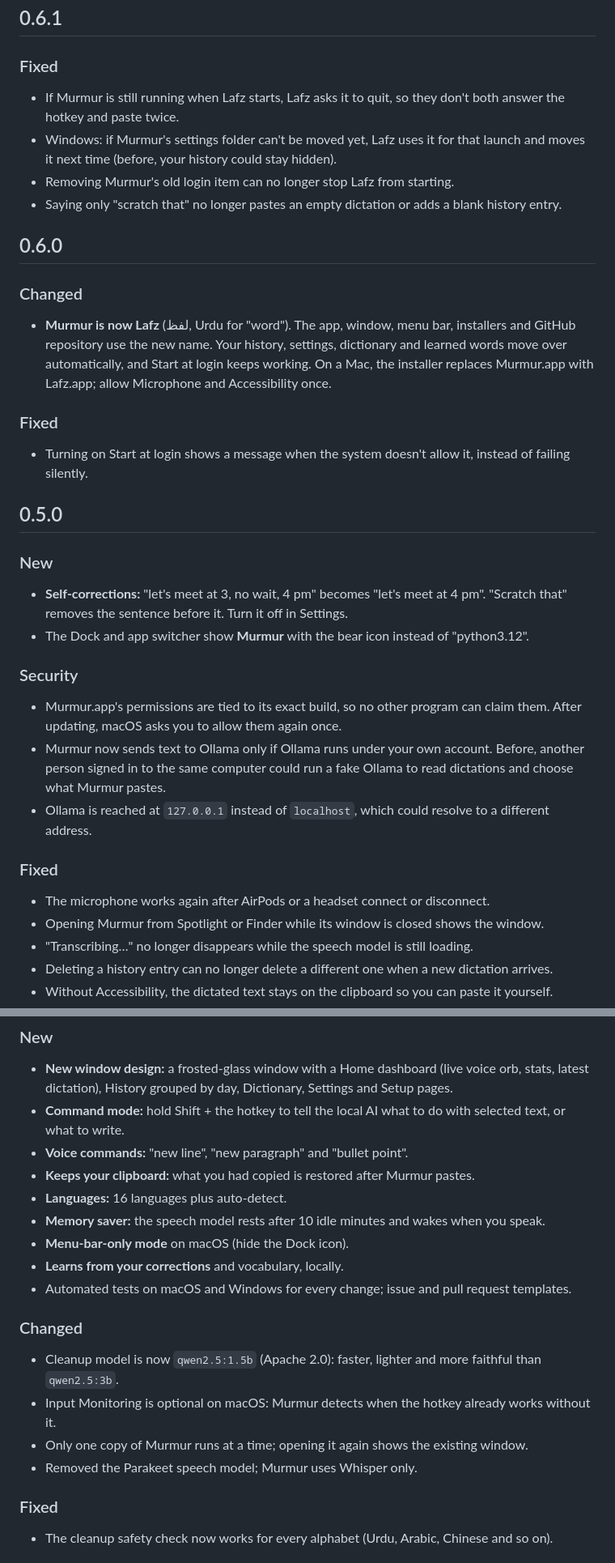
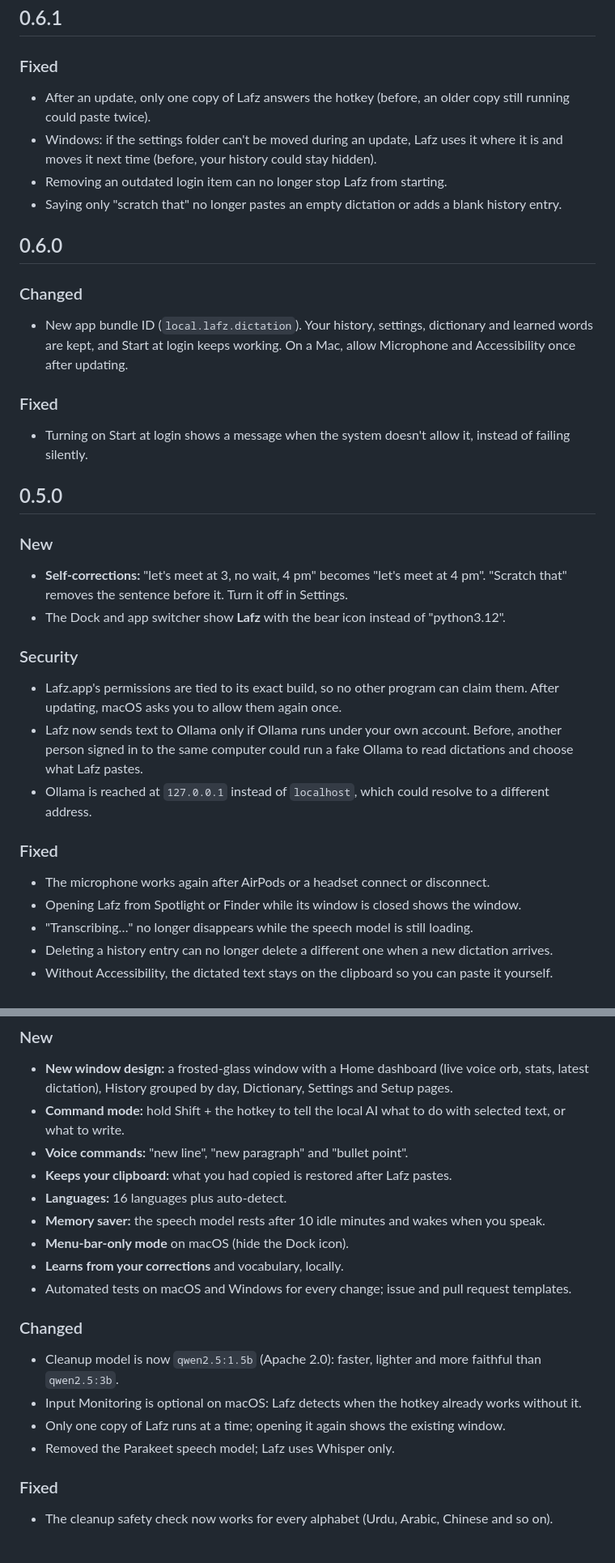
Before and after one commit to Zulgo/lafz, a Markdown page: CHANGELOG.md, 2 parts joined by grey strips. Shown at 81% size. Rendered like a GitHub page.

```diff
--- a/CHANGELOG.md
+++ b/CHANGELOG.md
@@ -3,19 +3,17 @@
 ## 0.6.1
 
 ### Fixed
-- If Murmur is still running when Lafz starts, Lafz asks it to quit, so they don't both answer the hotkey and paste
-  twice.
-- Windows: if Murmur's settings folder can't be moved yet, Lafz uses it for that launch and moves it next time
+- After an update, only one copy of Lafz answers the hotkey (before, an older copy still running could paste twice).
+- Windows: if the settings folder can't be moved during an update, Lafz uses it where it is and moves it next time
   (before, your history could stay hidden).
-- Removing Murmur's old login item can no longer stop Lafz from starting.
+- Removing an outdated login item can no longer stop Lafz from starting.
 - Saying only "scratch that" no longer pastes an empty dictation or adds a blank history entry.
 
 ## 0.6.0
 
 ### Changed
-- **Murmur is now Lafz** (لفظ, Urdu for "word"). The app, window, menu bar, installers and GitHub repository use the
-  new name. Your history, settings, dictionary and learned words move over automatically, and Start at login keeps
-  working. On a Mac, the installer replaces Murmur.app with Lafz.app; allow Microphone and Accessibility once.
+- New app bundle ID (`local.lafz.dictation`). Your history, settings, dictionary and learned words are kept, and
+  Start at login keeps working. On a Mac, allow Microphone and Accessibility once after updating.
 
 ### Fixed
 - Turning on Start at login shows a message when the system doesn't allow it, instead of failing silently.
@@ -25,18 +23,18 @@
 ### New
 - **Self-corrections:** "let's meet at 3, no wait, 4 pm" becomes "let's meet at 4 pm". "Scratch that" removes the
   sentence before it. Turn it off in Settings.
-- The Dock and app switcher show **Murmur** with the bear icon instead of "python3.12".
+- The Dock and app switcher show **Lafz** with the bear icon instead of "python3.12".
 
 ### Security
-- Murmur.app's permissions are tied to its exact build, so no other program can claim them. After updating, macOS
+- Lafz.app's permissions are tied to its exact build, so no other program can claim them. After updating, macOS
   asks you to allow them again once.
-- Murmur now sends text to Ollama only if Ollama runs under your own account. Before, another person signed in to the
-  same computer could run a fake Ollama to read dictations and choose what Murmur pastes.
+- Lafz now sends text to Ollama only if Ollama runs under your own account. Before, another person signed in to the
+  same computer could run a fake Ollama to read dictations and choose what Lafz pastes.
 - Ollama is reached at `127.0.0.1` instead of `localhost`, which could resolve to a different address.
 
 ### Fixed
 - The microphone works again after AirPods or a headset connect or disconnect.
-- Opening Murmur from Spotlight or Finder while its window is closed shows the window.
+- Opening Lafz from Spotlight or Finder while its window is closed shows the window.
 - "Transcribing…" no longer disappears while the speech model is still loading.
 - Deleting a history entry can no longer delete a different one when a new dictation arrives.
 - Without Accessibility, the dictated text stays on the clipboard so you can paste it yourself.
@@ -48,7 +46,7 @@
 - **New window design:** a frosted-glass window with a Home dashboard (live voice orb, stats, latest dictation), History grouped by day, Dictionary, Settings and Setup pages.
 - **Command mode:** hold Shift + the hotkey to tell the local AI what to do with selected text, or what to write.
 - **Voice commands:** "new line", "new paragraph" and "bullet point".
-- **Keeps your clipboard:** what you had copied is restored after Murmur pastes.
+- **Keeps your clipboard:** what you had copied is restored after Lafz pastes.
 - **Languages:** 16 languages plus auto-detect.
 - **Memory saver:** the speech model rests after 10 idle minutes and wakes when you speak.
 - **Menu-bar-only mode** on macOS (hide the Dock icon).
@@ -57,9 +55,9 @@
 
 ### Changed
 - Cleanup model is now `qwen2.5:1.5b` (Apache 2.0): faster, lighter and more faithful than `qwen2.5:3b`.
-- Input Monitoring is optional on macOS: Murmur detects when the hotkey already works without it.
-- Only one copy of Murmur runs at a time; opening it again shows the existing window.
-- Removed the Parakeet speech model; Murmur uses Whisper only.
+- Input Monitoring is optional on macOS: Lafz detects when the hotkey already works without it.
+- Only one copy of Lafz runs at a time; opening it again shows the existing window.
+- Removed the Parakeet speech model; Lafz uses Whisper only.
 
 ### Fixed
 - The cleanup safety check now works for every alphabet (Urdu, Arabic, Chinese and so on).
```
Also changed, not shown: README.md (+1 -5 lines).
